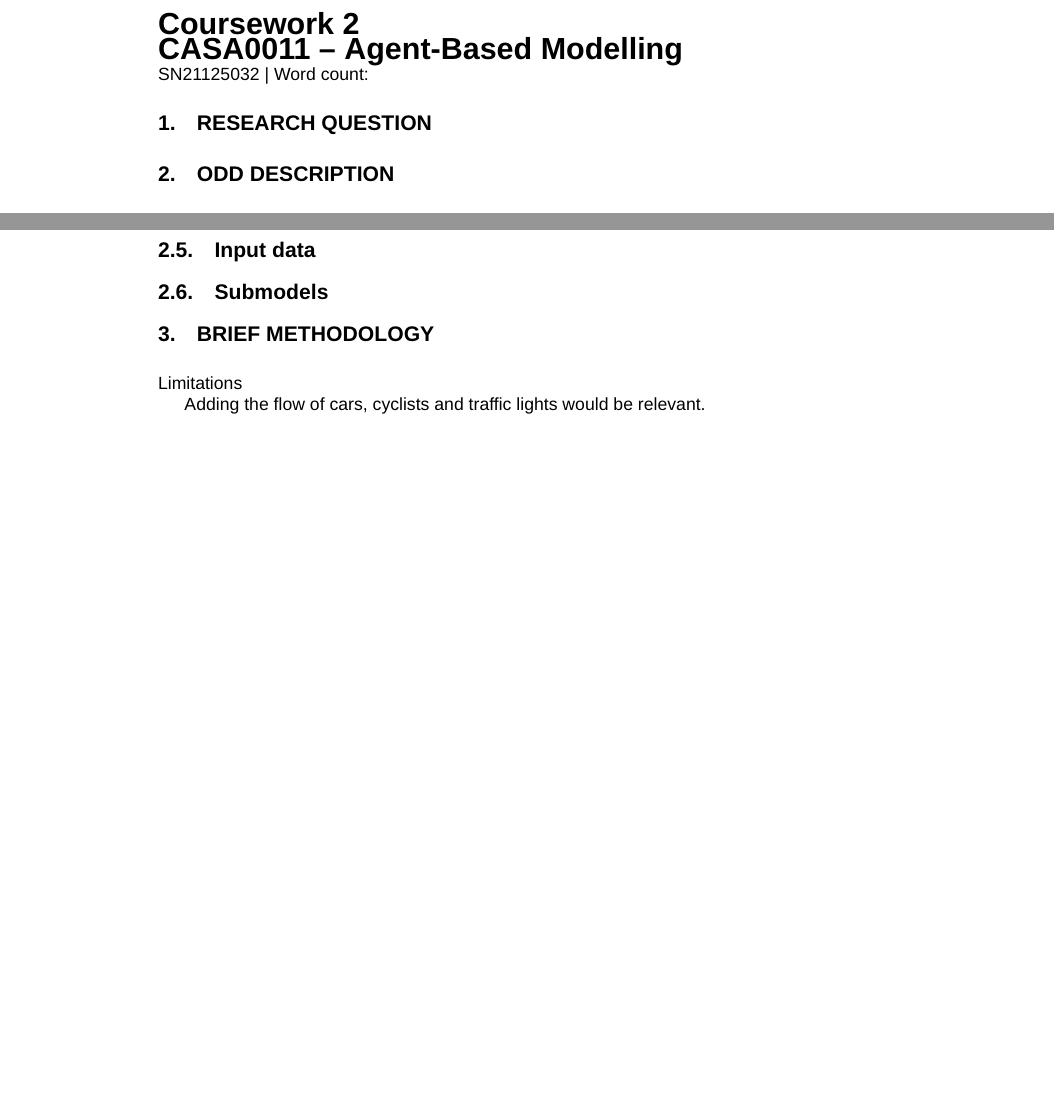
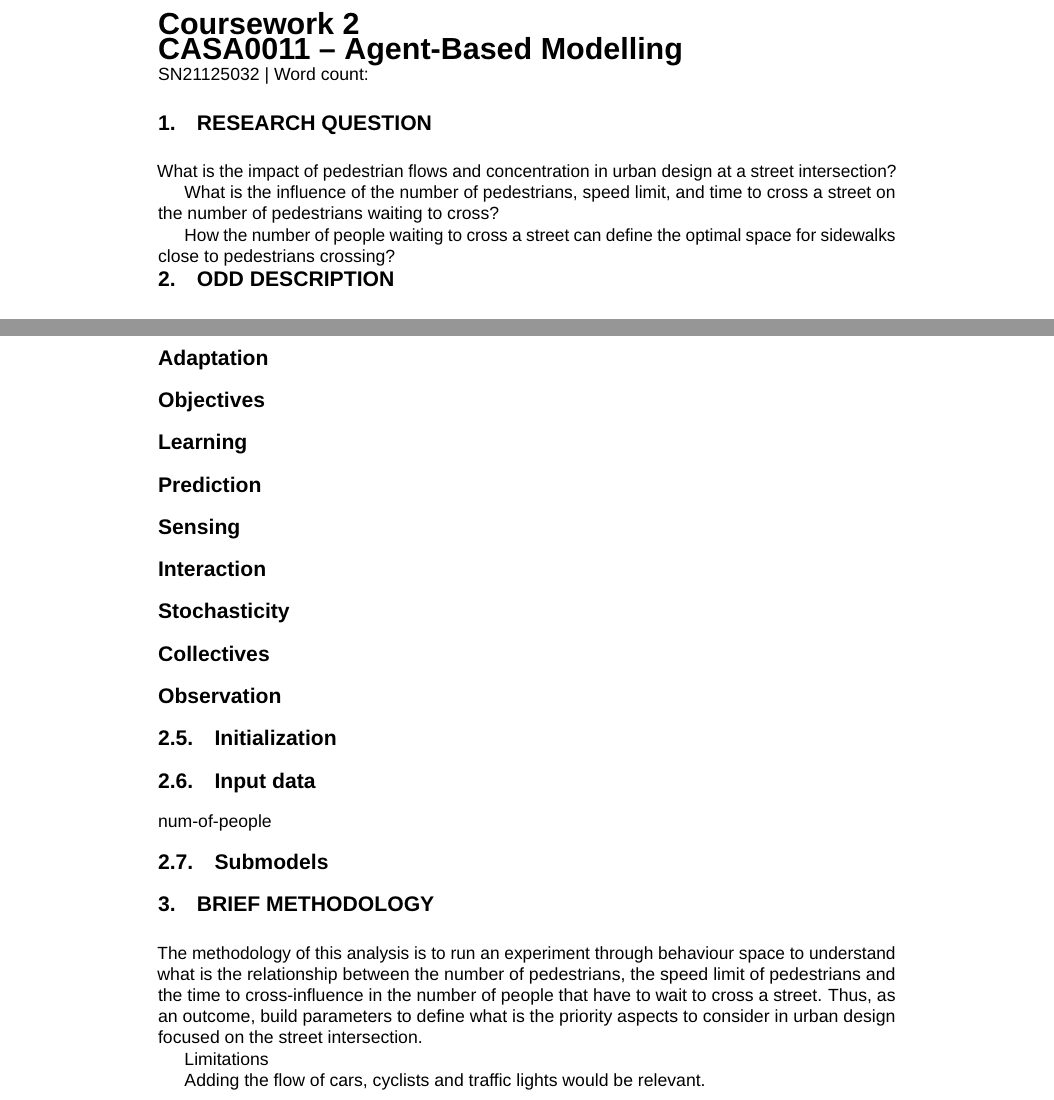
Before and after one commit to brfelipealmeida/ABM_coursework, a LaTeX document (Coursework2.tex): two parts of pages 1 and 2 of 3 before the commit and two parts of pages 1 and 3 of 4 after it, joined at a grey line, cut so that both start at the same text, the shorter picture padded with empty space. Compiled offline with pdfLaTeX.

Commit message:
Updates from Overleaf

```diff
--- a/Coursework2.tex
+++ b/Coursework2.tex
@@ -102,6 +102,15 @@ SN21125032 | Word count:
 
 \section{Research Question}
 
+
+What is the impact of pedestrian flows and concentration in urban design at a street intersection?
+
+What is the influence of the number of pedestrians, speed limit, and time to cross a street on the number of pedestrians waiting to cross?
+
+
+How the number of people waiting to cross a street can define the optimal space for sidewalks close to pedestrians crossing?
+
+
 \section{ODD Description}
 \subsection{Purpose and patterns}
 
@@ -169,5 +183,28 @@ The model is developed to simulate pedestrians' movement when they cross the str
+\subsubsection{Adaptation}
+
+\subsubsection{Objectives}
+
+\subsubsection{Learning}
+
+\subsubsection{Prediction}
+
+\subsubsection{Sensing}
+
+\subsubsection{Interaction}
+
+\subsubsection{Stochasticity}
+
+\subsubsection{Collectives}
+
+\subsubsection{Observation}
+
+\subsection{Initialization}
 
 \subsection{Input data}
+
+
+num-of-people
+
 
 
 \subsection{Submodels}
@@ -177,6 +214,8 @@ The model is developed to simulate pedestrians' movement when they cross the str
 
 
 \section{Brief Methodology }
+
+The methodology of this analysis is to run an experiment through behaviour space to understand what is the relationship between the number of pedestrians, the speed limit of pedestrians and the time to cross-influence in the number of people that have to wait to cross a street. Thus, as an outcome, build parameters to define what is the priority aspects to consider in urban design focused on the street intersection.
 
 
 
```
Also changed, not shown: Coursework2.tex (5 more changed lines).
